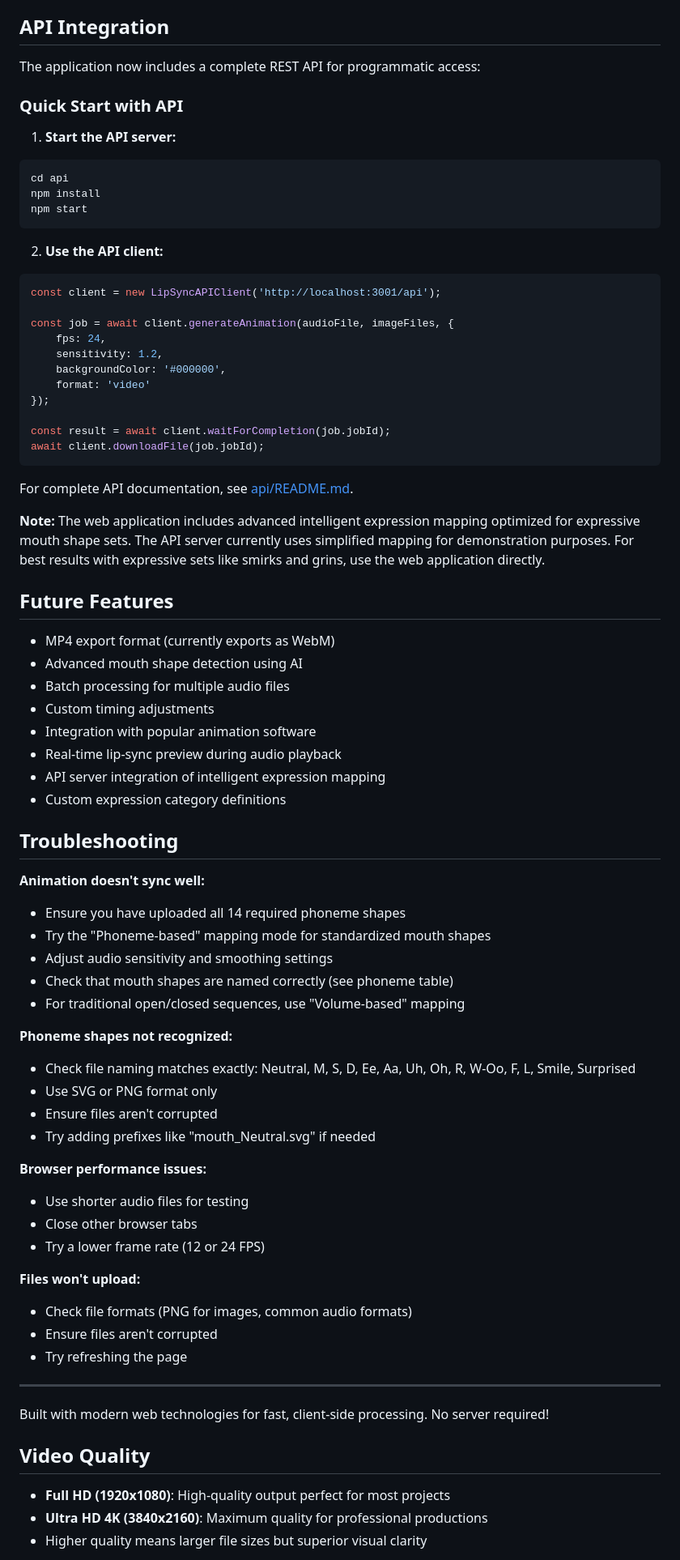
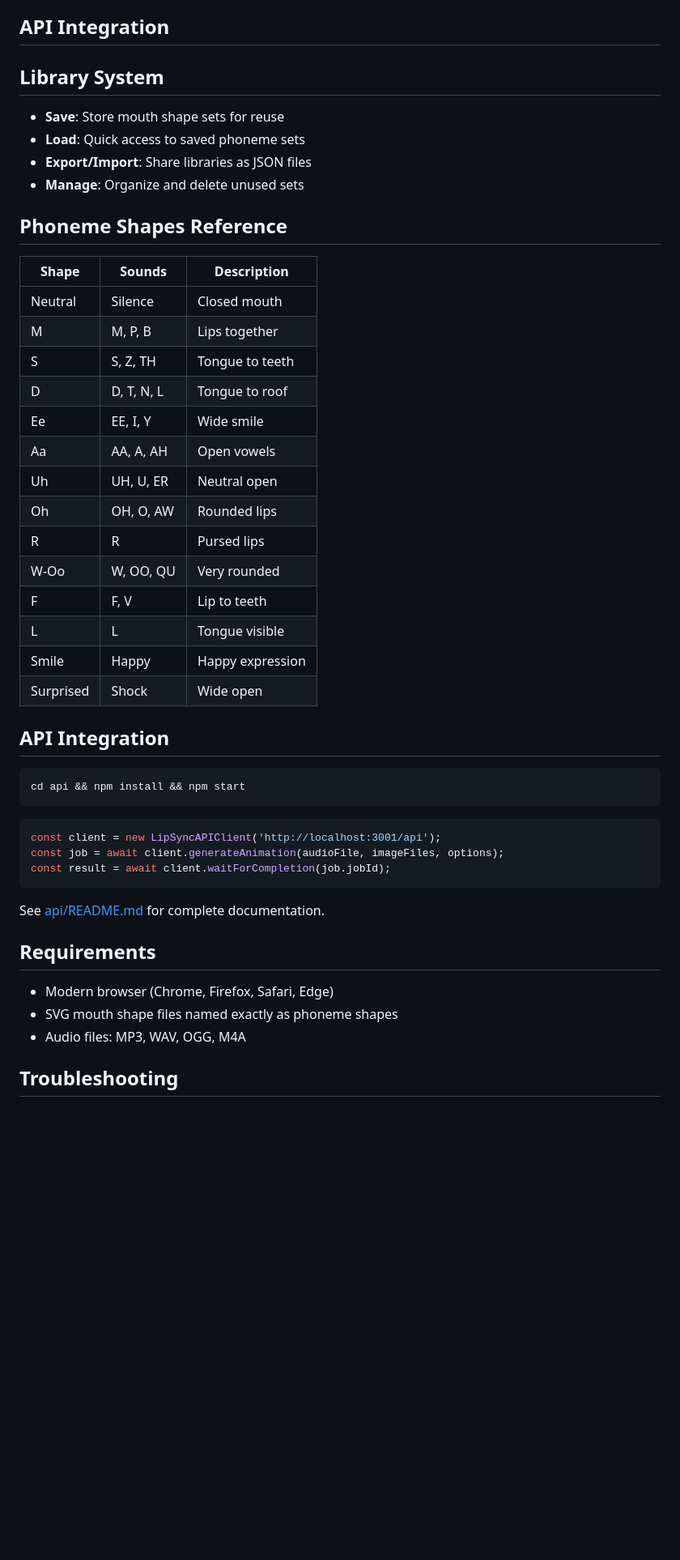
Before and after one commit to izaanishaq/Audio2Lipsync, a Markdown page: README.md, the part around one of its changes. Shown at 81% size. Rendered like a GitHub page; blank space fills up the shorter version.

````diff
--- a/README.md
+++ b/README.md
@@ -144,79 +78,51 @@ Name your SVG or PNG files exactly as the shape names above:
 
 ## API Integration
 
-The application now includes a complete REST API for programmatic access:
+## Library System
 
-### Quick Start with API
+- **Save**: Store mouth shape sets for reuse
+- **Load**: Quick access to saved phoneme sets
+- **Export/Import**: Share libraries as JSON files
+- **Manage**: Organize and delete unused sets
 
-1. **Start the API server:**
+## Phoneme Shapes Reference
+
+| Shape | Sounds | Description |
+|-------|--------|-------------|
+| Neutral | Silence | Closed mouth |
+| M | M, P, B | Lips together |
+| S | S, Z, TH | Tongue to teeth |
+| D | D, T, N, L | Tongue to roof |
+| Ee | EE, I, Y | Wide smile |
+| Aa | AA, A, AH | Open vowels |
+| Uh | UH, U, ER | Neutral open |
+| Oh | OH, O, AW | Rounded lips |
+| R | R | Pursed lips |
+| W-Oo | W, OO, QU | Very rounded |
+| F | F, V | Lip to teeth |
+| L | L | Tongue visible |
+| Smile | Happy | Happy expression |
+| Surprised | Shock | Wide open |
+
+## API Integration
+
 ```bash
-cd api
-npm install
-npm start
+cd api && npm install && npm start
 ```
 
-2. **Use the API client:**
 ```javascript
 const client = new LipSyncAPIClient('http://localhost:3001/api');
-
-const job = await client.generateAnimation(audioFile, imageFiles, {
-    fps: 24,
-    sensitivity: 1.2,
-    backgroundColor: '#000000',
-    format: 'video'
-});
-
+const job = await client.generateAnimation(audioFile, imageFiles, options);
 const result = await client.waitForCompletion(job.jobId);
-await client.downloadFile(job.jobId);
 ```
 
-For complete API documentation, see [api/README.md](api/README.md).
+See [api/README.md](api/README.md) for complete documentation.
 
-**Note:** The web application includes advanced intelligent expression mapping optimized for expressive mouth shape sets. The API server currently uses simplified mapping for demonstration purposes. For best results with expressive sets like smirks and grins, use the web application directly.
+## Requirements
 
-## Future Features
-
-- MP4 export format (currently exports as WebM)
-- Advanced mouth shape detection using AI
-- Batch processing for multiple audio files
-- Custom timing adjustments
-- Integration with popular animation software
-- Real-time lip-sync preview during audio playback
-- API server integration of intelligent expression mapping
-- Custom expression category definitions
+- Modern browser (Chrome, Firefox, Safari, Edge)
+- SVG mouth shape files named exactly as phoneme shapes
+- Audio files: MP3, WAV, OGG, M4A
 
 ## Troubleshooting
 
-**Animation doesn't sync well:**
-- Ensure you have uploaded all 14 required phoneme shapes
-- Try the "Phoneme-based" mapping mode for standardized mouth shapes
-- Adjust audio sensitivity and smoothing settings
-- Check that mouth shapes are named correctly (see phoneme table)
-- For traditional open/closed sequences, use "Volume-based" mapping
-
-**Phoneme shapes not recognized:**
-- Check file naming matches exactly: Neutral, M, S, D, Ee, Aa, Uh, Oh, R, W-Oo, F, L, Smile, Surprised
-- Use SVG or PNG format only
-- Ensure files aren't corrupted
-- Try adding prefixes like "mouth_Neutral.svg" if needed
-
-**Browser performance issues:**
-- Use shorter audio files for testing
-- Close other browser tabs
-- Try a lower frame rate (12 or 24 FPS)
-
-**Files won't upload:**
-- Check file formats (PNG for images, common audio formats)
-- Ensure files aren't corrupted
-- Try refreshing the page
-
----
-
-Built with modern web technologies for fast, client-side processing. No server required!
-
-## Video Quality
-
-- **Full HD (1920x1080)**: High-quality output perfect for most projects
-- **Ultra HD 4K (3840x2160)**: Maximum quality for professional productions
-- Higher quality means larger file sizes but superior visual clarity
-
````
Also changed, not shown: other parts of README.md (+11 -94 lines).
